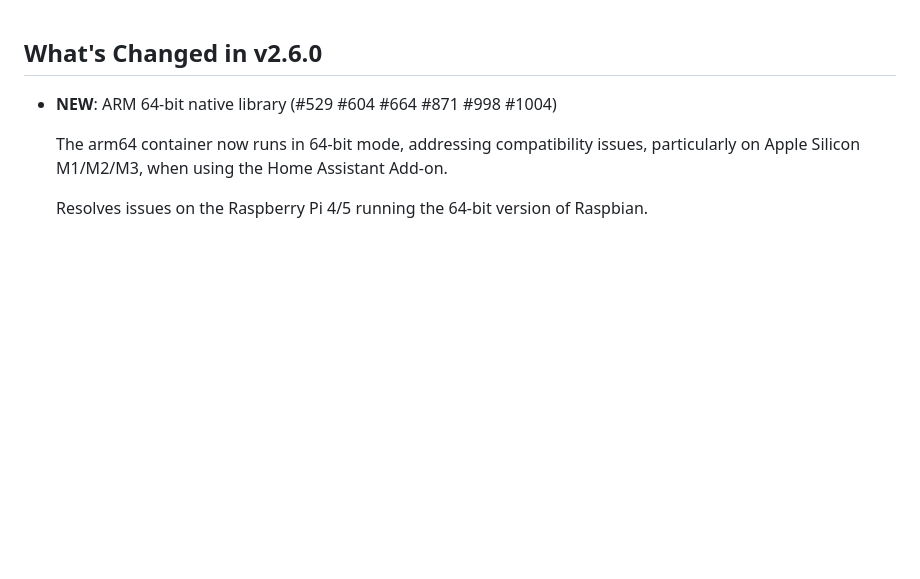
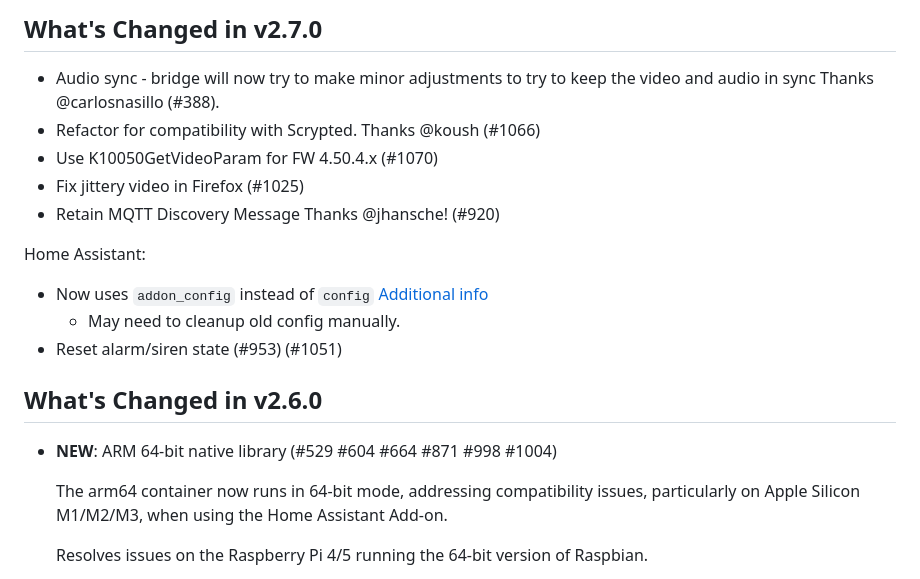
Before and after one commit to mrlt8/docker-wyze-bridge, a Markdown page: home_assistant/CHANGELOG.md, the part around the change. Drawn GitHub-style; blank space fills up the shorter version.

Commit message:
Update change log

```diff
--- a/home_assistant/CHANGELOG.md
+++ b/home_assistant/CHANGELOG.md
@@ -1,3 +1,18 @@
+## What's Changed in v2.7.0
+
+* Audio sync - bridge will now try to make minor adjustments to try to keep the video and audio in sync Thanks @carlosnasillo (#388).
+* Refactor for compatibility with Scrypted. Thanks @koush (#1066)
+* Use K10050GetVideoParam for FW 4.50.4.x (#1070)
+* Fix jittery video in Firefox (#1025)
+* Retain MQTT Discovery Message Thanks @jhansche! (#920)
+
+Home Assistant:
+
+* Now uses `addon_config` instead of `config` [Additional info](https://developers.home-assistant.io/blog/2023/11/06/public-addon-config/)
+  * May need to cleanup old config manually.
+* Reset alarm/siren state (#953) (#1051)
+
+
 ## What's Changed in v2.6.0
 
 * **NEW**: ARM 64-bit native library (#529 #604 #664 #871 #998 #1004)
```
Also changed, not shown: 1 other file.
